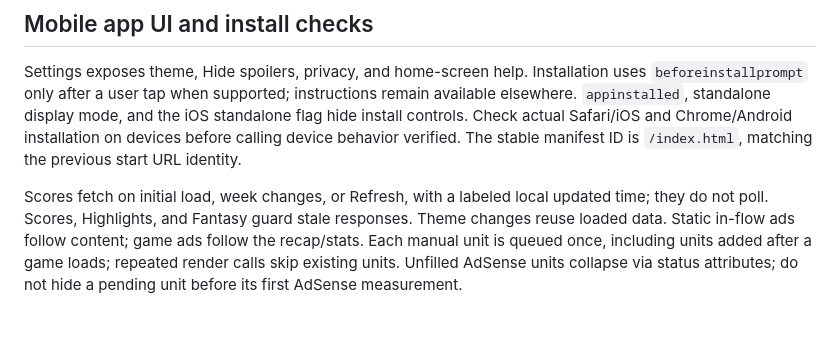
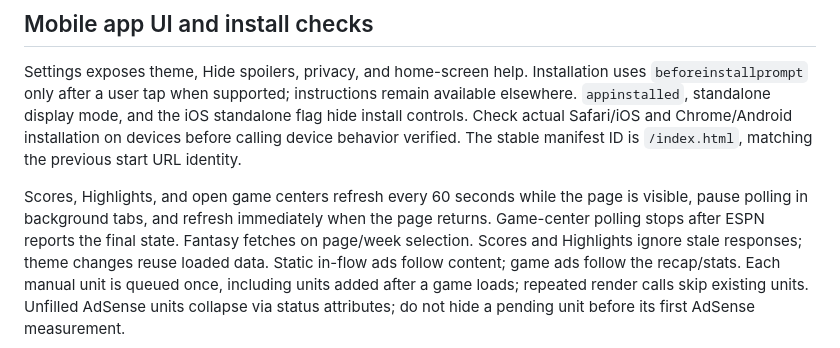
Before and after one commit to anasahmed10/highlightcorner, a Markdown page: docs/agent-guide.md, the part around the change. GitHub-like rendering; blank space fills up the shorter version.

```diff
--- a/docs/agent-guide.md
+++ b/docs/agent-guide.md
@@ -292,9 +292,11 @@ standalone flag hide install controls. Check actual Safari/iOS and Chrome/Androi
 installation on devices before calling device behavior verified. The stable
 manifest ID is `/index.html`, matching the previous start URL identity.
 
-Scores fetch on initial load, week changes, or Refresh, with a labeled local
-updated time; they do not poll. Scores, Highlights, and Fantasy guard stale
-responses. Theme changes reuse loaded data. Static in-flow ads follow content;
+Scores, Highlights, and open game centers refresh every 60 seconds while the
+page is visible, pause polling in background tabs, and refresh immediately when
+the page returns. Game-center polling stops after ESPN reports the final state.
+Fantasy fetches on page/week selection. Scores and Highlights ignore stale
+responses; theme changes reuse loaded data. Static in-flow ads follow content;
 game ads follow the recap/stats. Each manual unit is queued once, including
 units added after a game loads; repeated render calls skip existing units. Unfilled AdSense units collapse via status
 attributes; do not hide a pending unit before its first AdSense measurement.
```
Also changed, not shown: README.md (+5 -3 lines), docs/roadmap.md (+5 -5 lines).
